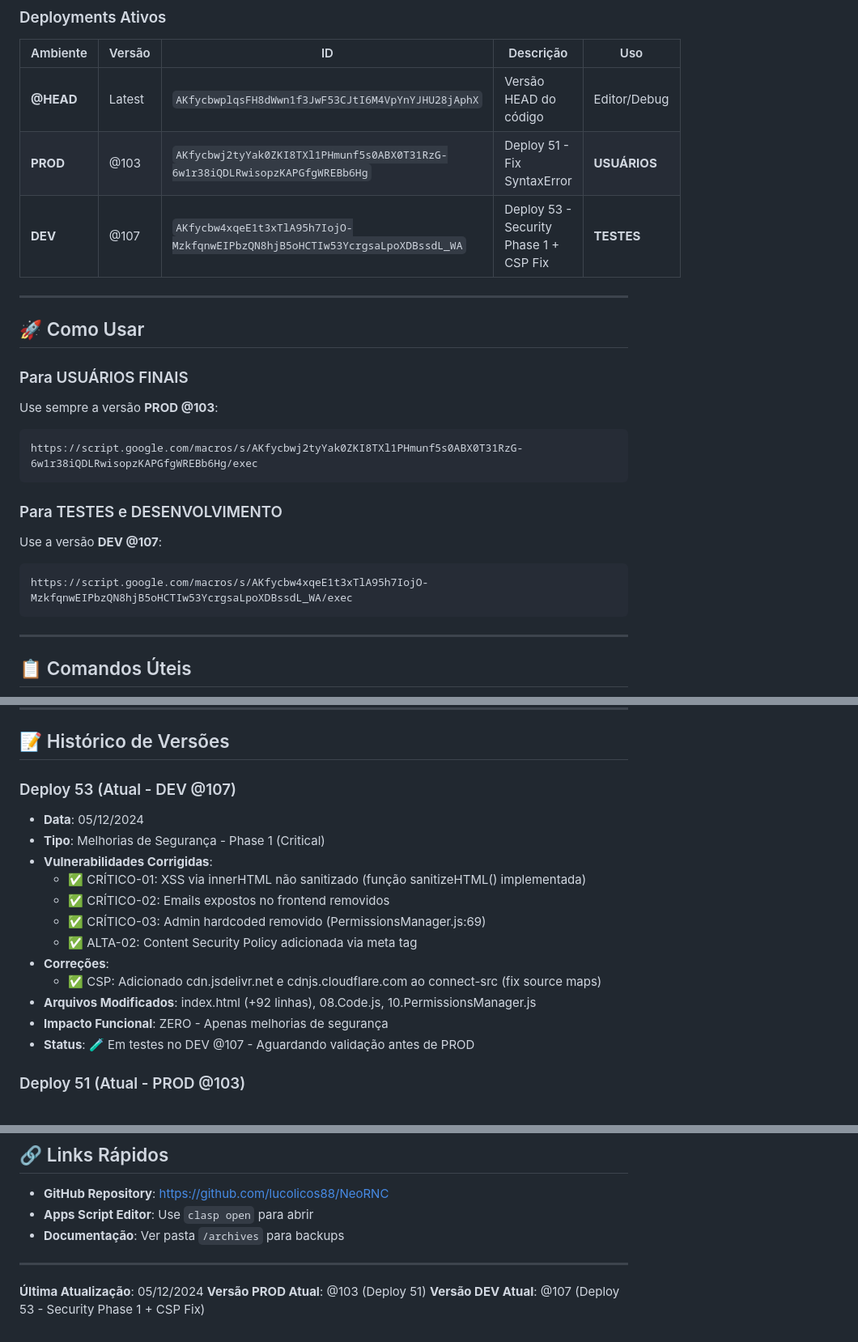
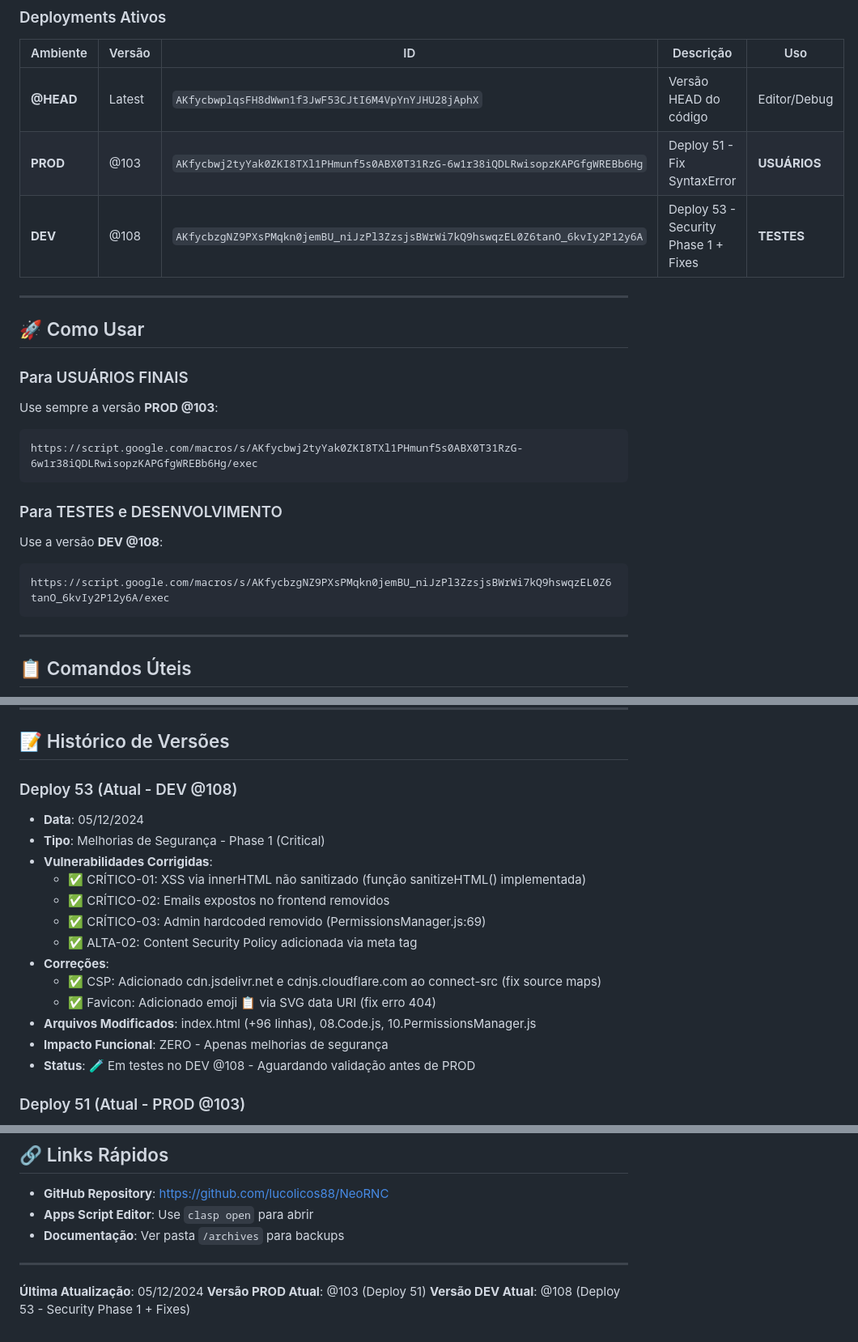
Before and after one commit to lucolicos88/NeoRNC, a Markdown page: DEPLOYMENTS.md, 3 parts joined by grey strips. Shown at 81% size. Drawn GitHub-style.

Commit message:
docs: Atualizar DEPLOYMENTS.md para versao DEV @108
Mudancas:
- Atualizar DEV de @107 para @108
- Documentar correcao do favicon (erro 404 removido)
- Atualizar URL do ambiente DEV
- Versao @107 arquivada

🤖 Generated with [Claude Code](https://claude.com/claude-code)

Co-Authored-By: Claude <noreply@anthropic.com>

````diff
--- a/DEPLOYMENTS.md
+++ b/DEPLOYMENTS.md
@@ -8,7 +8,7 @@
 |----------|--------|-----|-----------|-----|
 | **@HEAD** | Latest | `AKfycbwplqsFH8dWwn1f3JwF53CJtI6M4VpYnYJHU28jAphX` | Versão HEAD do código | Editor/Debug |
 | **PROD** | @103 | `AKfycbwj2tyYak0ZKI8TXl1PHmunf5s0ABX0T31RzG-6w1r38iQDLRwisopzKAPGfgWREBb6Hg` | Deploy 51 - Fix SyntaxError | **USUÁRIOS** |
-| **DEV** | @107 | `AKfycbw4xqeE1t3xTlA95h7IojO-MzkfqnwEIPbzQN8hjB5oHCTIw53YcrgsaLpoXDBssdL_WA` | Deploy 53 - Security Phase 1 + CSP Fix | **TESTES** |
+| **DEV** | @108 | `AKfycbzgNZ9PXsPMqkn0jemBU_niJzPl3ZzsjsBWrWi7kQ9hswqzEL0Z6tanO_6kvIy2P12y6A` | Deploy 53 - Security Phase 1 + Fixes | **TESTES** |
 
 ---
 
@@ -21,9 +21,9 @@ https://script.google.com/macros/s/AKfycbwj2tyYak0ZKI8TXl1PHmunf5s0ABX0T31RzG-6w
 ```
 
 ### Para TESTES e DESENVOLVIMENTO
-Use a versão **DEV @107**:
+Use a versão **DEV @108**:
 ```
-https://script.google.com/macros/s/AKfycbw4xqeE1t3xTlA95h7IojO-MzkfqnwEIPbzQN8hjB5oHCTIw53YcrgsaLpoXDBssdL_WA/exec
+https://script.google.com/macros/s/AKfycbzgNZ9PXsPMqkn0jemBU_niJzPl3ZzsjsBWrWi7kQ9hswqzEL0Z6tanO_6kvIy2P12y6A/exec
 ```
 
 ---
@@ -115,7 +115,7 @@ git push origin main
 
 ## 📝 Histórico de Versões
 
-### Deploy 53 (Atual - DEV @107)
+### Deploy 53 (Atual - DEV @108)
 - **Data**: 05/12/2024
 - **Tipo**: Melhorias de Segurança - Phase 1 (Critical)
 - **Vulnerabilidades Corrigidas**:
@@ -125,9 +125,10 @@ git push origin main
   - ✅ ALTA-02: Content Security Policy adicionada via meta tag
 - **Correções**:
   - ✅ CSP: Adicionado cdn.jsdelivr.net e cdnjs.cloudflare.com ao connect-src (fix source maps)
-- **Arquivos Modificados**: index.html (+92 linhas), 08.Code.js, 10.PermissionsManager.js
+  - ✅ Favicon: Adicionado emoji 📋 via SVG data URI (fix erro 404)
+- **Arquivos Modificados**: index.html (+96 linhas), 08.Code.js, 10.PermissionsManager.js
 - **Impacto Funcional**: ZERO - Apenas melhorias de segurança
-- **Status**: 🧪 Em testes no DEV @107 - Aguardando validação antes de PROD
+- **Status**: 🧪 Em testes no DEV @108 - Aguardando validação antes de PROD
 
 ### Deploy 51 (Atual - PROD @103)
 - **Data**: 05/12/2024
@@ -158,4 +159,4 @@ git push origin main
 
 **Última Atualização**: 05/12/2024
 **Versão PROD Atual**: @103 (Deploy 51)
-**Versão DEV Atual**: @107 (Deploy 53 - Security Phase 1 + CSP Fix)
+**Versão DEV Atual**: @108 (Deploy 53 - Security Phase 1 + Fixes)
````
